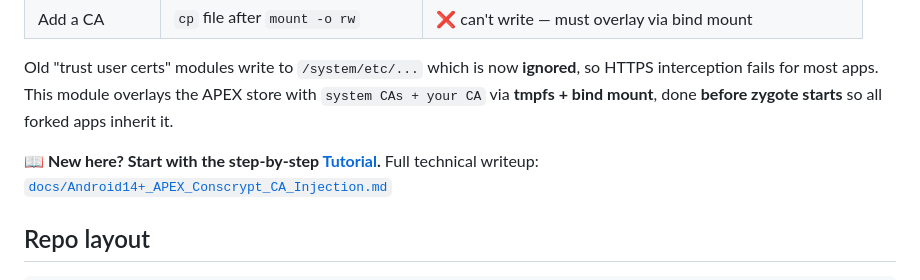
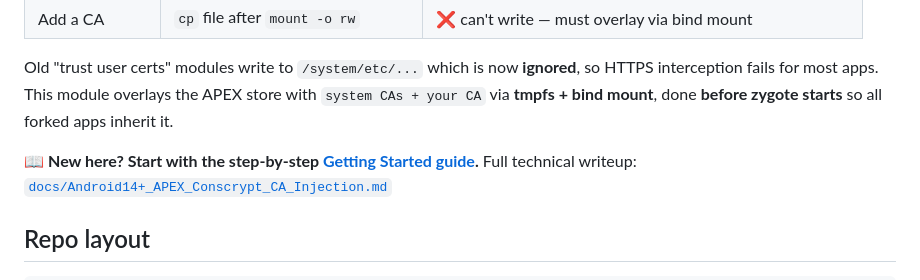
Before and after one commit to VxUwU/Burp-CA-into-APEX-Android-14, a Markdown page: README.md, the part around the change. Drawn GitHub-style.

Commit message:
Rename guide to GETTING_STARTED.md

```diff
--- a/README.md
+++ b/README.md
@@ -19,7 +19,7 @@ Since **Android 14 (API 34)** the system CA store apps actually read moved to th
 
 Old "trust user certs" modules write to `/system/etc/...` which is now **ignored**, so HTTPS interception fails for most apps. This module overlays the APEX store with `system CAs + your CA` via **tmpfs + bind mount**, done **before zygote starts** so all forked apps inherit it.
 
-📖 **New here? Start with the step-by-step [Tutorial](docs/TUTORIAL.md).**
+📖 **New here? Start with the step-by-step [Getting Started guide](docs/GETTING_STARTED.md).**
 Full technical writeup: [`docs/Android14+_APEX_Conscrypt_CA_Injection.md`](docs/Android14+_APEX_Conscrypt_CA_Injection.md)
 
 ## Repo layout
```
Also changed, not shown: docs/GETTING_STARTED.md (renamed from docs/TUTORIAL.md, +1 -1 lines).
